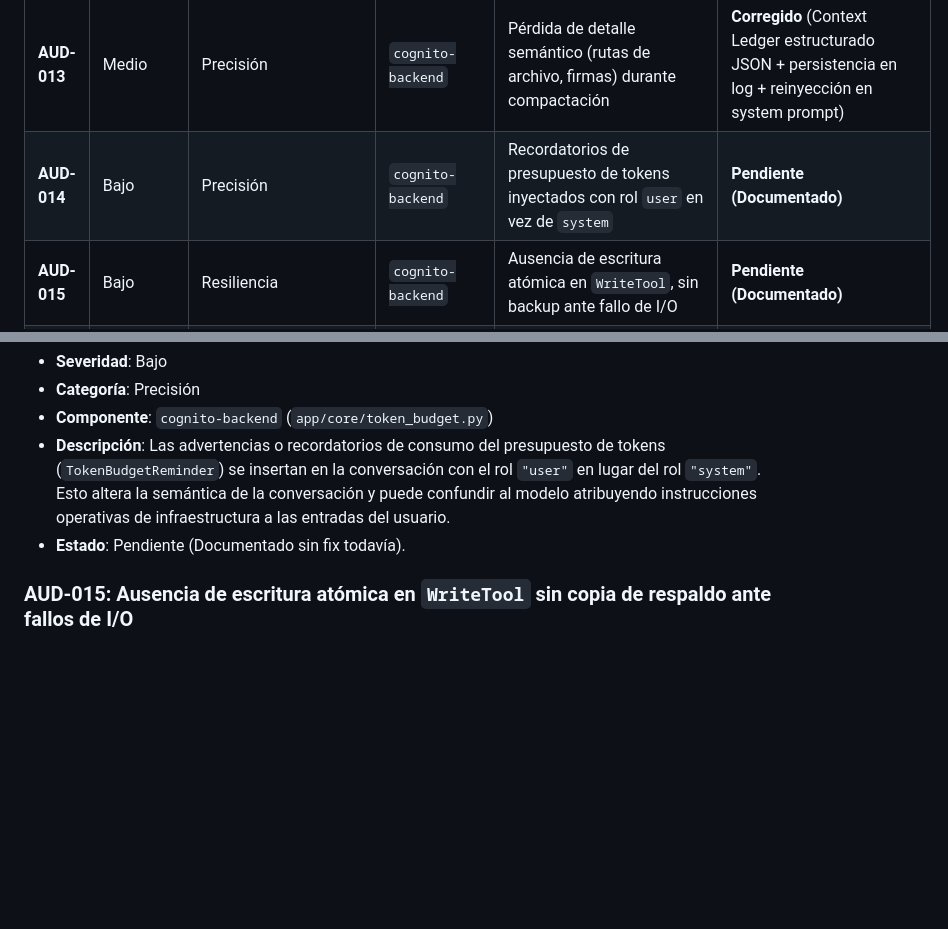
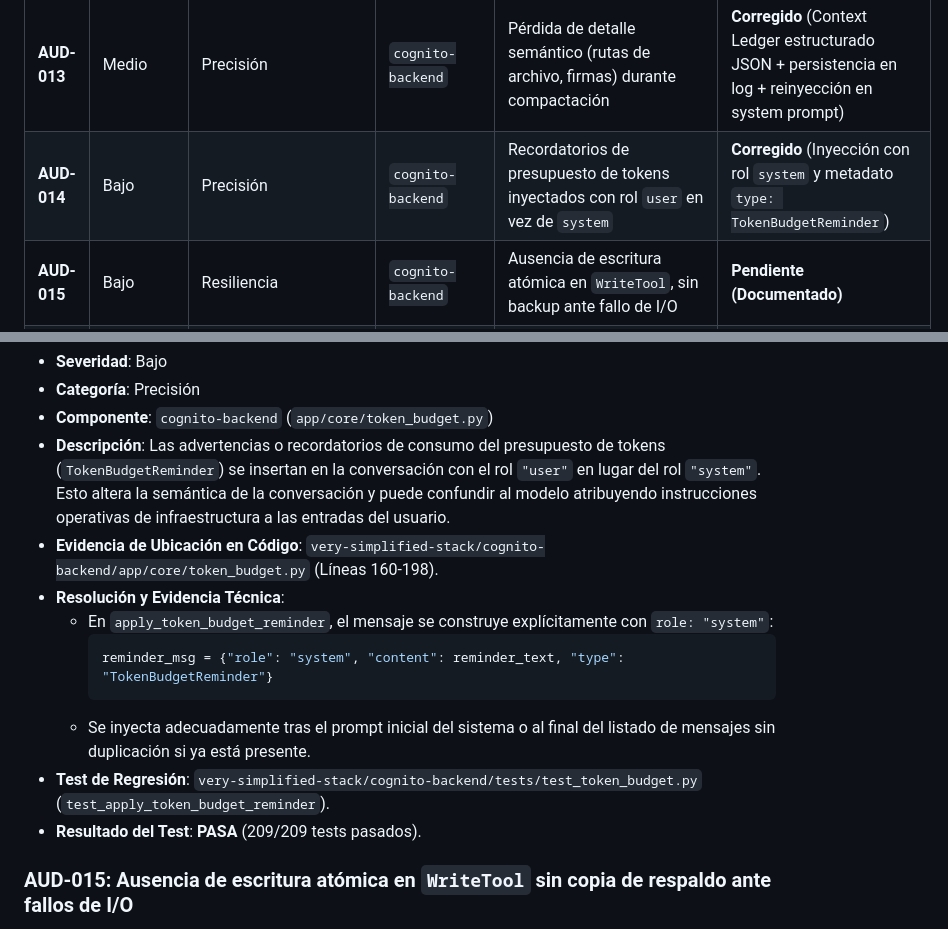
Before and after one commit to Axlfc/connect-core, a Markdown page: very-simplified-stack/AUDIT_MASTER.md, 2 parts joined by grey strips. GitHub-like rendering; blank space fills up the shorter version.

Commit message:
fix(AUD-014): usar rol system en recordatorios de presupuesto de tokens
Co-authored-by: Axlfc <14998495+Axlfc@users.noreply.github.com>

````diff
--- a/very-simplified-stack/AUDIT_MASTER.md
+++ b/very-simplified-stack/AUDIT_MASTER.md
@@ -23,7 +23,7 @@ Cualquier auditoría futura debe contrastarse e integrarse en este documento uti
 | **AUD-011** | Alto | Seguridad | `cognito-worker` / `cognito-backend` | Ejecución de `BashTool` sin sandbox de contenedor ni lista blanca | **Corregido** (ExecPolicy + SandboxedExecutor bwrap / RLIMITs de OS) |
 | **AUD-012** | Medio | Resiliencia | `cognito-backend` | Pérdida de mensajes de steering por almacenarse únicamente en cola en memoria | **Corregido** (Persistencia durable en JSONL + Marcado `delivered` + Sincronización al reanudar) |
 | **AUD-013** | Medio | Precisión | `cognito-backend` | Pérdida de detalle semántico (rutas de archivo, firmas) durante compactación | **Corregido** (Context Ledger estructurado JSON + persistencia en log + reinyección en system prompt) |
-| **AUD-014** | Bajo | Precisión | `cognito-backend` | Recordatorios de presupuesto de tokens inyectados con rol `user` en vez de `system` | **Pendiente (Documentado)** |
+| **AUD-014** | Bajo | Precisión | `cognito-backend` | Recordatorios de presupuesto de tokens inyectados con rol `user` en vez de `system` | **Corregido** (Inyección con rol `system` y metadato `type: TokenBudgetReminder`) |
 | **AUD-015** | Bajo | Resiliencia | `cognito-backend` | Ausencia de escritura atómica en `WriteTool`, sin backup ante fallo de I/O | **Pendiente (Documentado)** |
 | **AUD-016** | Medio | Arquitectura | `cognito-backend` | Desacoplamiento entre `cognito_agent.py` y el agent loop de `cognito-backend` | **Pendiente (Documentado)** |
 | **AUD-017** | Medio | Arquitectura | `cognito-backend` | Falta de contratos de validación estrictos en herramientas MCP/locales | **Pendiente (Documentado)** |
@@ -252,7 +252,15 @@ Cualquier auditoría futura debe contrastarse e integrarse en este documento uti
 - **Categoría**: Precisión
 - **Componente**: `cognito-backend` (`app/core/token_budget.py`)
 - **Descripción**: Las advertencias o recordatorios de consumo del presupuesto de tokens (`TokenBudgetReminder`) se insertan en la conversación con el rol `"user"` en lugar del rol `"system"`. Esto altera la semántica de la conversación y puede confundir al modelo atribuyendo instrucciones operativas de infraestructura a las entradas del usuario.
-- **Estado**: Pendiente (Documentado sin fix todavía).
+- **Evidencia de Ubicación en Código**: `very-simplified-stack/cognito-backend/app/core/token_budget.py` (Líneas 160-198).
+- **Resolución y Evidencia Técnica**:
+  - En `apply_token_budget_reminder`, el mensaje se construye explícitamente con `role: "system"`:
+    ```python
+    reminder_msg = {"role": "system", "content": reminder_text, "type": "TokenBudgetReminder"}
+    ```
+  - Se inyecta adecuadamente tras el prompt inicial del sistema o al final del listado de mensajes sin duplicación si ya está presente.
+- **Test de Regresión**: `very-simplified-stack/cognito-backend/tests/test_token_budget.py` (`test_apply_token_budget_reminder`).
+- **Resultado del Test**: **PASA** (209/209 tests pasados).
 
 ### AUD-015: Ausencia de escritura atómica en `WriteTool` sin copia de respaldo ante fallos de I/O
 - **Severidad**: Bajo
````
